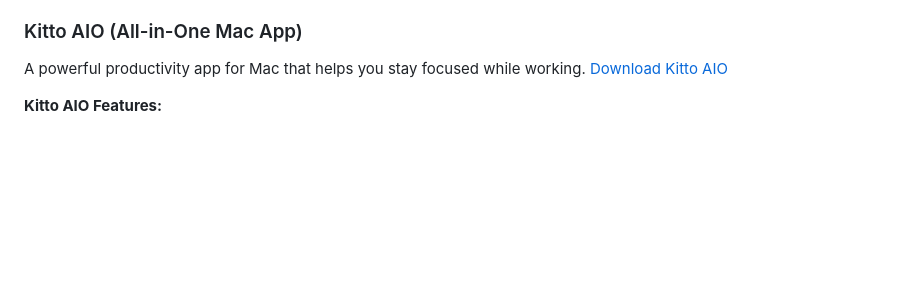
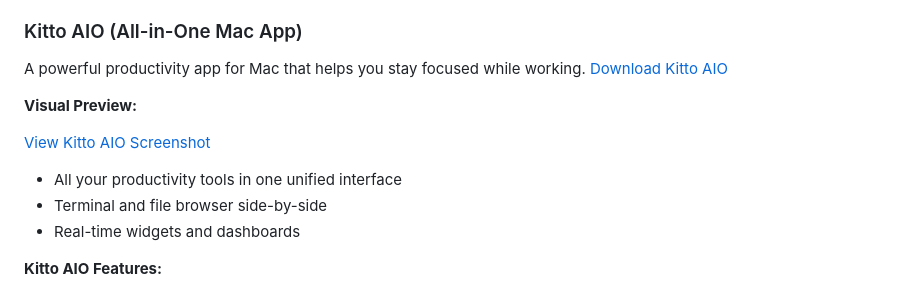
Before and after one commit to kittohq/kitto, a Markdown page: README.md, the part around the change. Rendered like a GitHub page; blank space fills up the shorter version.

Commit message:
Update image references in README
- Add placeholder for proper image embedding
- Keep imgur link as clickable reference
- Note: Images need direct URLs or local files to display inline

🤖 Generated with [Claude Code](https://claude.ai/code)

Co-Authored-By: Claude <noreply@anthropic.com>

```diff
--- a/README.md
+++ b/README.md
@@ -116,6 +116,15 @@ The adaptive learning platform featured above - AI-powered education that adjust
 ### Kitto AIO (All-in-One Mac App)
 A powerful productivity app for Mac that helps you stay focused while working. [Download Kitto AIO](./install-kitto.sh)
 
+**Visual Preview:**
+
+<!-- Add screenshot here: ![Kitto AIO Interface](assets/kitto-aio-screenshot.png) -->
+[View Kitto AIO Screenshot](https://imgur.com/a/ke5HMoM)
+
+- All your productivity tools in one unified interface
+- Terminal and file browser side-by-side
+- Real-time widgets and dashboards
+
 **Kitto AIO Features:**
 - Snap widgets for stocks, calendar, timezones, and Gmail
 - Terminal ↔ File Browser integration
```
